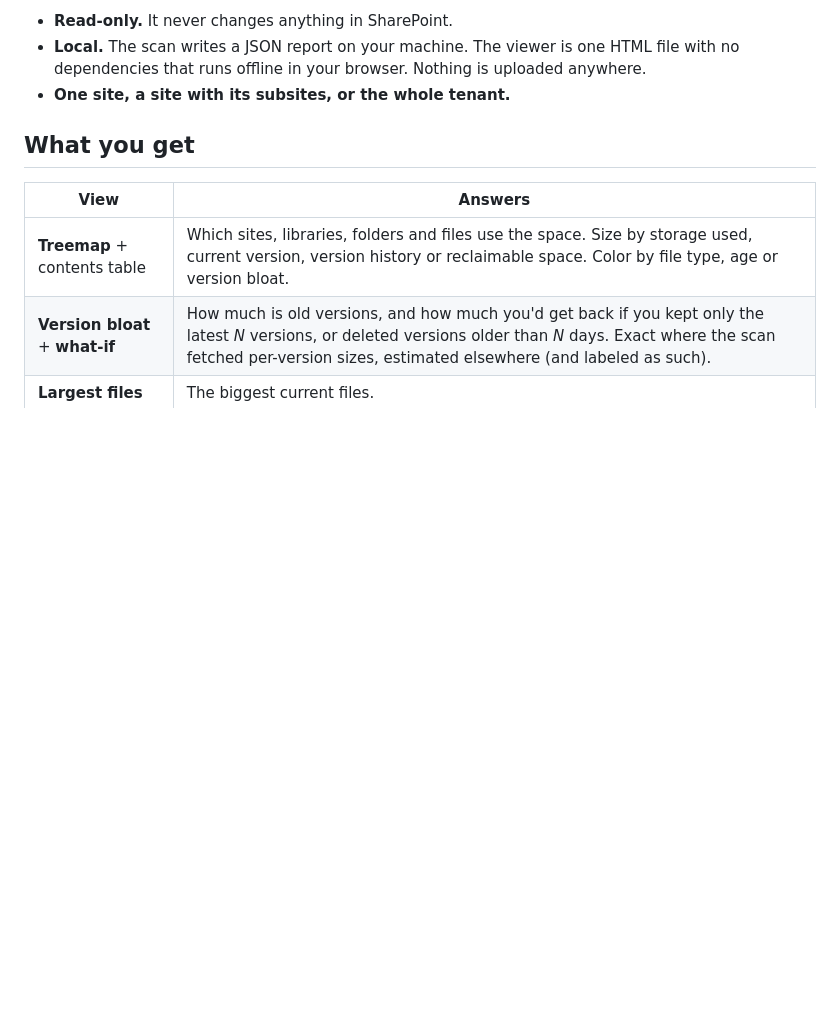
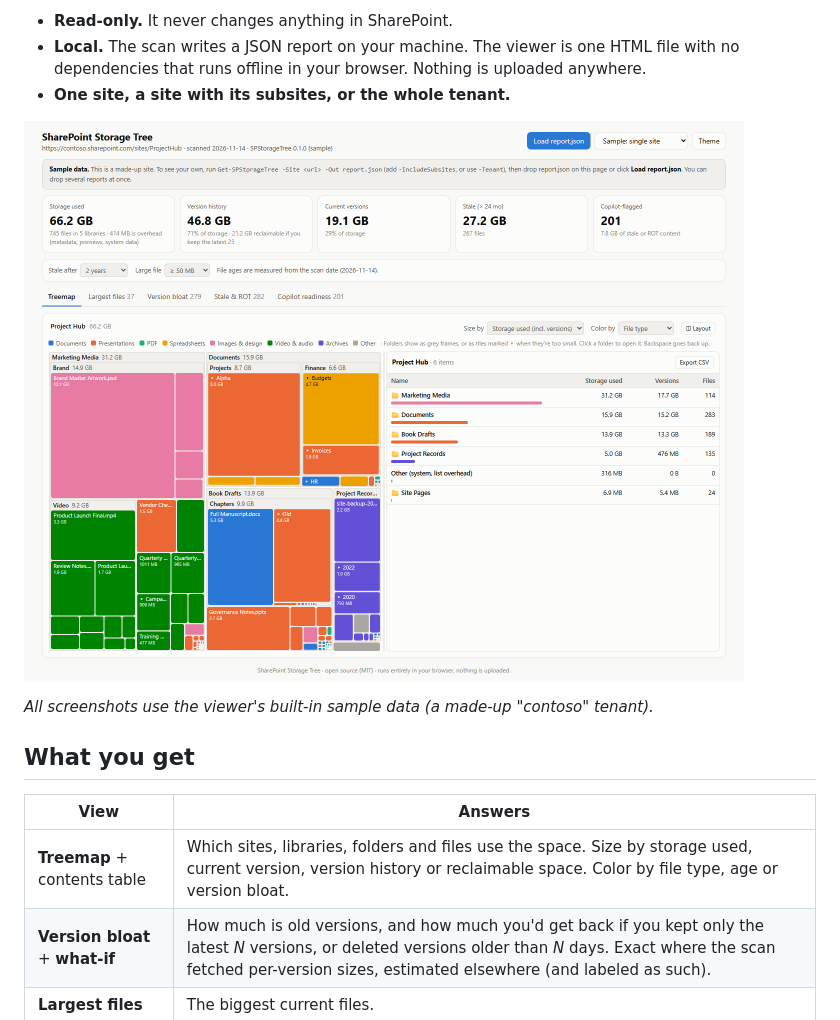
Before and after one commit to gvijaikumar9/SPStorageTree, a Markdown page: README.md, the part around one of its changes. Rendered like a GitHub page; pictures changed too: docs/treemap-light.png (added); blank space fills up the shorter version.

```diff
--- a/README.md
+++ b/README.md
@@ -5,6 +5,10 @@
 - **Read-only.** It never changes anything in SharePoint.
 - **Local.** The scan writes a JSON report on your machine. The viewer is one HTML file with no dependencies that runs offline in your browser. Nothing is uploaded anywhere.
 - **One site, a site with its subsites, or the whole tenant.**
+
+![Treemap of a SharePoint site with a contents table beside it](docs/treemap-light.png)
+
+*All screenshots use the viewer's built-in sample data (a made-up "contoso" tenant).*
 
 ## What you get
 
```
Also changed, not shown: other parts of README.md (+12 -0 lines), docs/copilot-light.png (added), docs/tenant-dark.png (added), docs/whatif-light.png (added), 1 other file.
